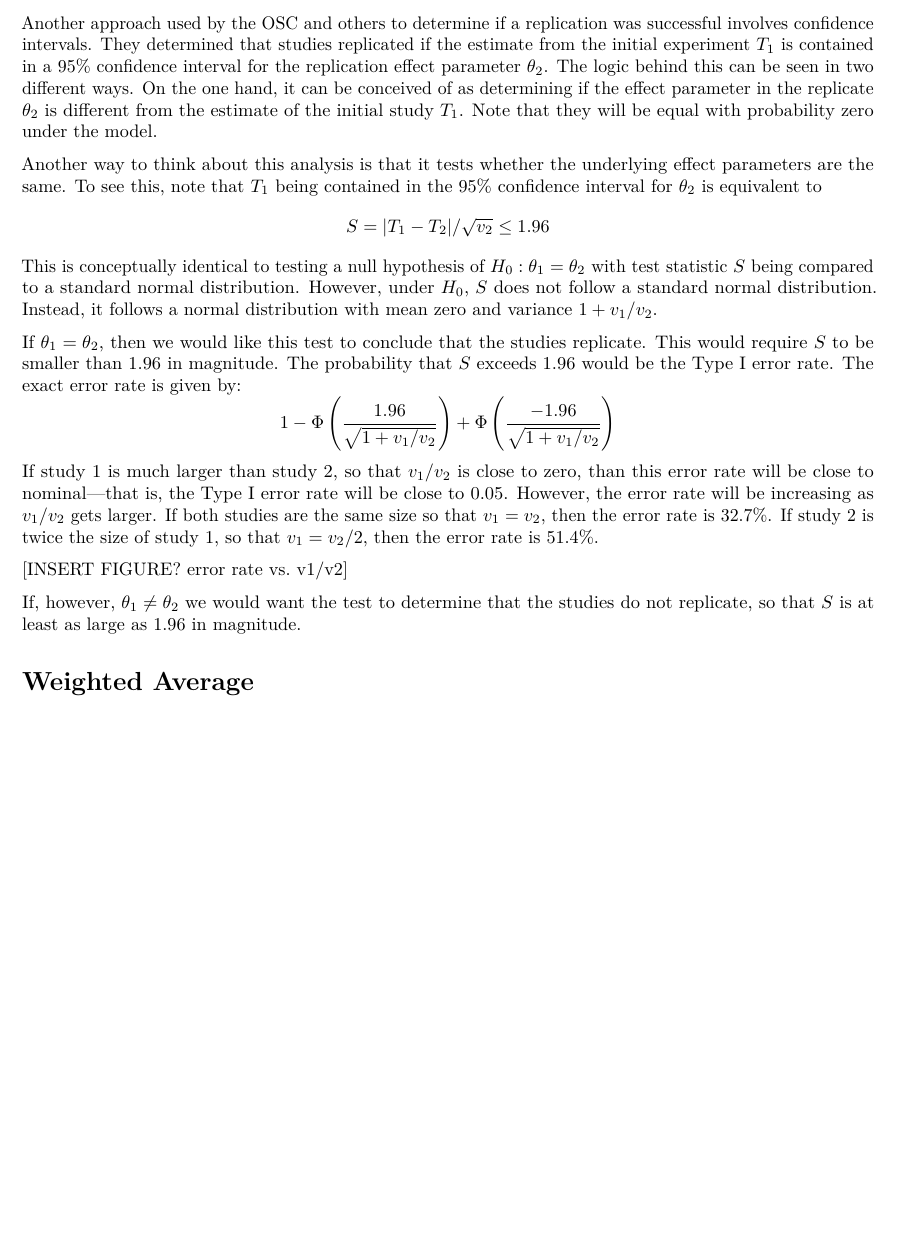
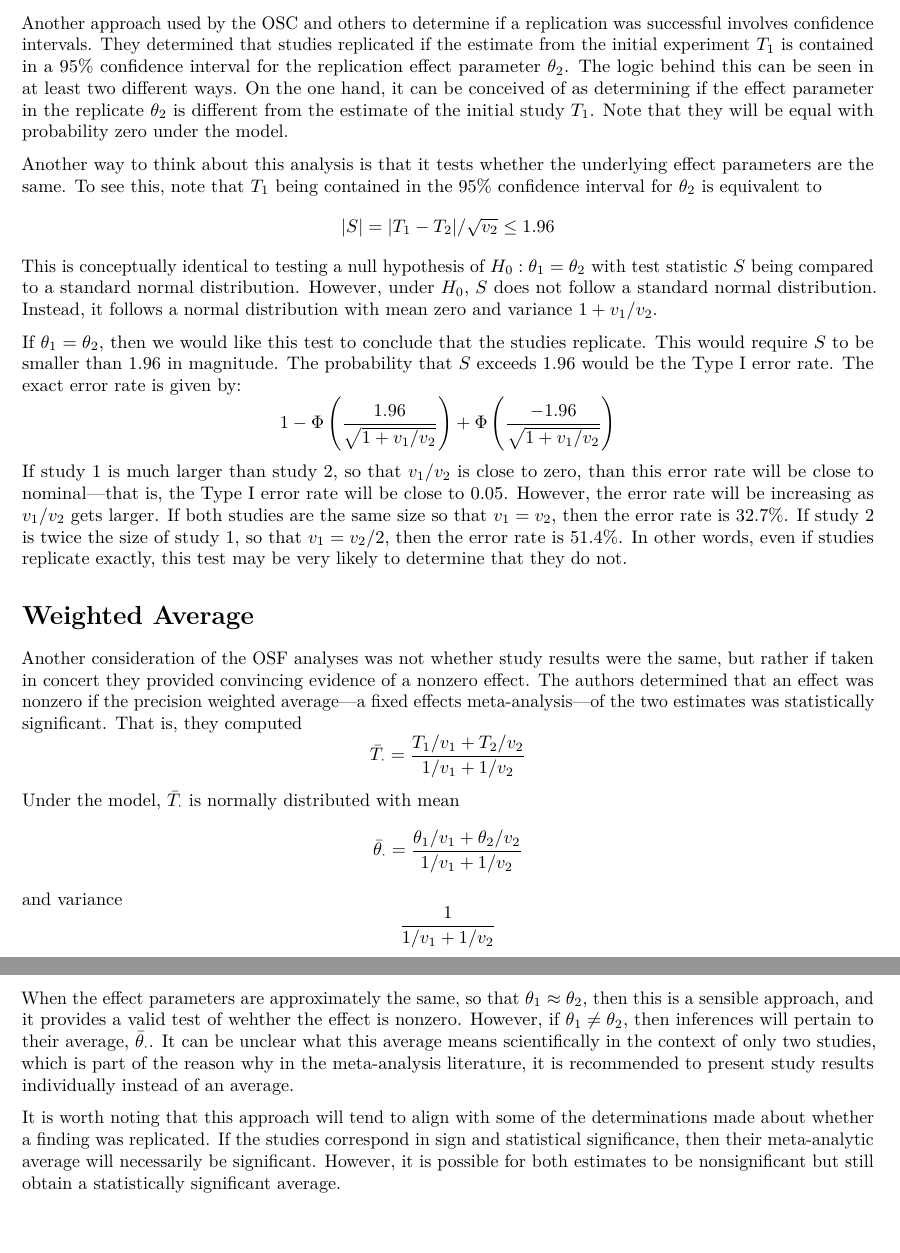
Before and after one commit to j3schaue/replication_metrics, an R Markdown document (effect sizes/effect_sizes.Rmd): part of the page before the commit and two parts of pages 1 and 2 of 2 after it, the two joined at a grey line, cut so that both start at the same text, the shorter picture padded with empty space. Rendered offline with R 4.5, knitr and Pandoc, then LaTeX, with nearby package versions.

Commit message:
changes to ES analysis

```diff
--- a/effect sizes/effect_sizes.Rmd
+++ b/effect sizes/effect_sizes.Rmd
@@ -7,14 +7,14 @@ output: pdf_document
 
 Another approach used by the OSC and others to determine if a replication was successful involves confidence intervals.
 They determined that studies replicated if the estimate from the initial experiment $T_1$ is contained in a 95\% confidence interval for the replication effect parameter $\theta_2$.
-The logic behind this can be seen in two different ways.
+The logic behind this can be seen in at least two different ways.
 On the one hand, it can be conceived of as determining if the effect parameter in the replicate $\theta_2$ is different from the estimate of the initial study $T_1$.
 Note that they will be equal with probability zero under the model.
 
 Another way to think about this analysis is that it tests whether the underlying effect parameters are the same.
 To see this, note that $T_1$ being contained in the 95\% confidence interval for $\theta_2$ is equivalent to
 \[
-S = |T_1 - T_2|/\sqrt{v_2} \leq 1.96
+|S| = |T_1 - T_2|/\sqrt{v_2} \leq 1.96
 \]
 This is conceptually identical to testing a null hypothesis of $H_0: \theta_1 = \theta_2$ with test statistic $S$ being compared to a standard normal distribution.
 However, under $H_0$, $S$ does not follow a standard normal distribution.
@@ -31,10 +31,30 @@ If study 1 is much larger than study 2, so that $v_1/v_2$ is close to zero, than
 However, the error rate will be increasing as $v_1/v_2$ gets larger.
 If both studies are the same size so that $v_1 = v_2$, then the error rate is 32.7\%.
 If study 2 is twice the size of study 1, so that $v_1 = v_2/2$, then the error rate is 51.4\%.
-
-[INSERT FIGURE? error rate vs. v1/v2]
-
-If, however, $\theta_1 \neq \theta_2$ we would want the test to determine that the studies do not replicate, so that $S$ is at least as large as 1.96 in magnitude.
+In other words, even if studies replicate exactly, this test may be very likely to determine that they do not.
 
 
 # Weighted Average
+
+Another consideration of the OSF analyses was not whether study results were the same, but rather if taken in concert they provided convincing evidence of a nonzero effect.
+The authors determined that an effect was nonzero if the precision weighted average---a fixed effects meta-analysis---of the two estimates was statistically significant.
+That is, they computed
+\[
+\bar{T}_{\cdot} = \frac{T_1/v_1 + T_2/v_2}{1/v_1 + 1/v_2}
+\]
+Under the model, $\bar{T}_{\cdot}$ is normally distributed with mean
+\[
+\bar{\theta}_{\cdot} = \frac{\theta_1/v_1 + \theta_2/v_2}{1/v_1 + 1/v_2}
+\]
+and variance
+\[
+\frac{1}{1/v_1 + 1/v_2}
+\]
+
+When the effect parameters are approximately the same, so that $\theta_1 \approx \theta_2$, then this is a sensible approach, and it provides a valid test of wehther the effect is nonzero.
+However, if $\theta_1 \neq \theta_2$, then inferences will pertain to their average, $\bar{\theta}_{\cdot}$.
+It can be unclear what this average means scientifically in the context of only two studies, which is part of the reason why in the meta-analysis literature, it is recommended to present study results individually instead of an average.
+
+It is worth noting that this approach will tend to align with some of the determinations made about whether a finding was replicated.
+If the studies correspond in sign and statistical significance, then their meta-analytic average will necessarily be significant.
+However, it is possible for both estimates to be nonsignificant but still obtain a statistically significant average.
```
